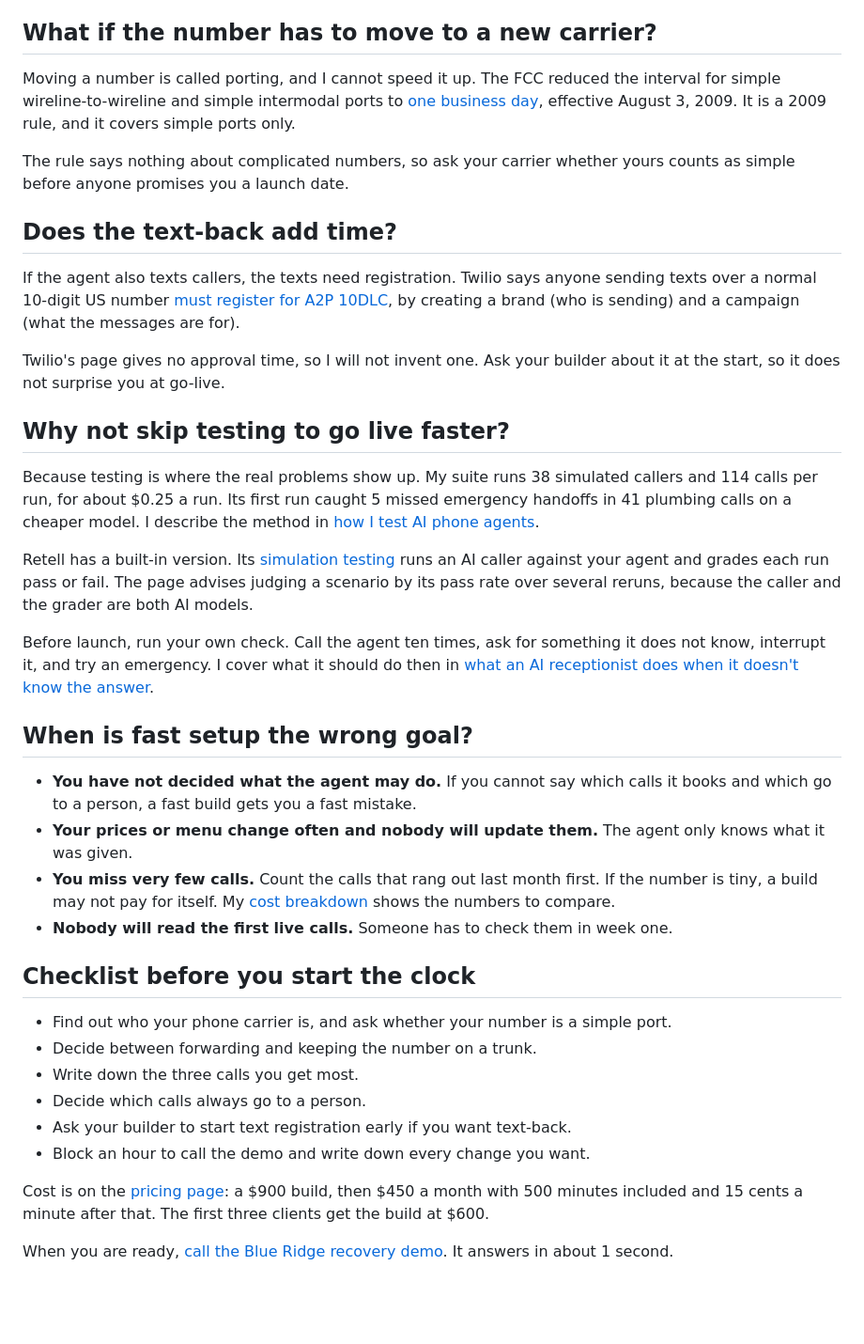
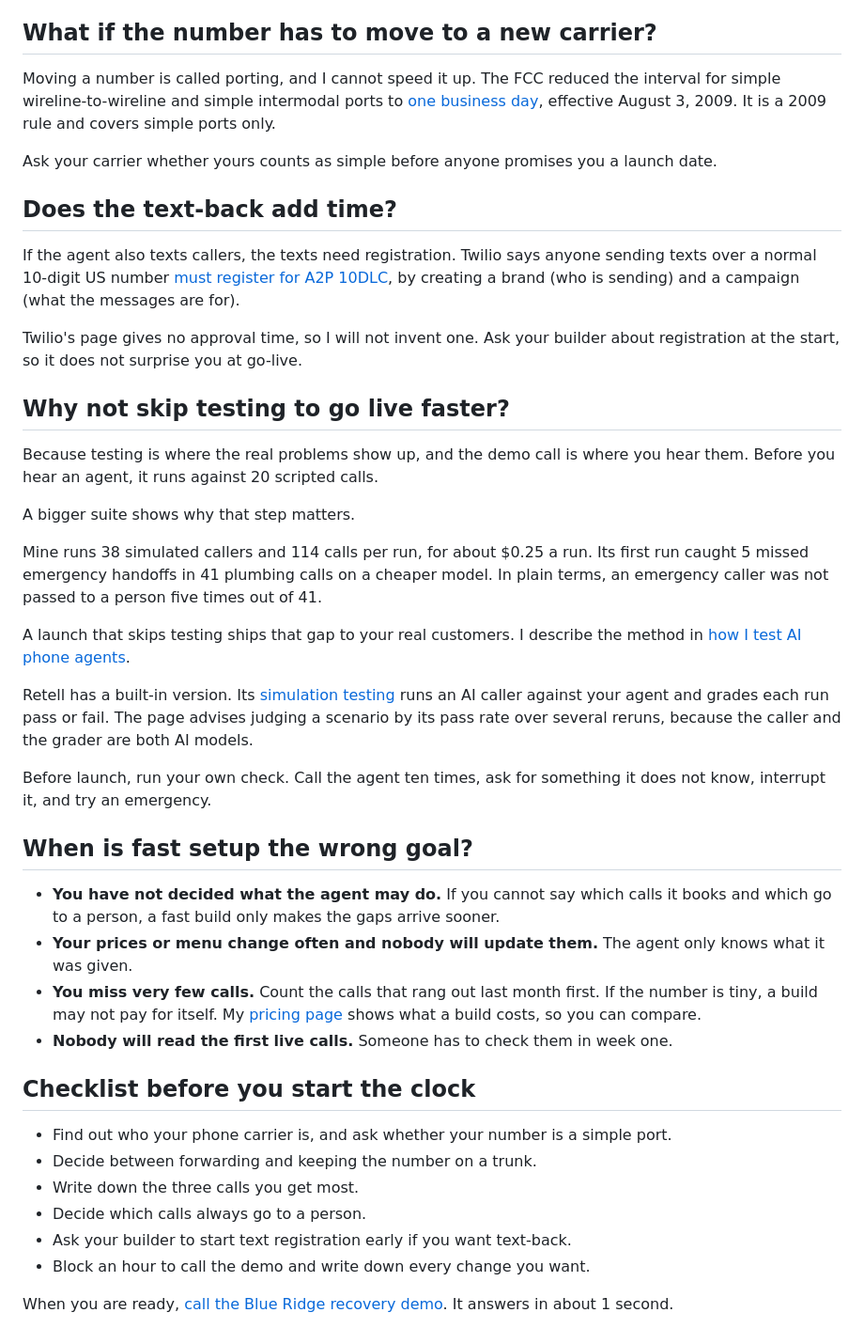
Before and after one commit to adelsherif8/portfolios, a Markdown page: blog/drafts/how-long-to-set-up-ai-phone-agent.md, the part around one of its changes. Shown at 94% size. Drawn GitHub-style; blank space fills up the shorter version.

```diff
--- a/blog/drafts/how-long-to-set-up-ai-phone-agent.md
+++ b/blog/drafts/how-long-to-set-up-ai-phone-agent.md
@@ -55,29 +56,35 @@ Then comes the step that is easy to skip. The same page says a passing connectio
 
 ## What if the number has to move to a new carrier?
 
-Moving a number is called porting, and I cannot speed it up. The FCC reduced the interval for simple wireline-to-wireline and simple intermodal ports to [one business day](https://www.govinfo.gov/content/pkg/FR-2009-07-02/pdf/E9-15132.pdf), effective August 3, 2009. It is a 2009 rule, and it covers simple ports only.
+Moving a number is called porting, and I cannot speed it up. The FCC reduced the interval for simple wireline-to-wireline and simple intermodal ports to [one business day](https://www.govinfo.gov/content/pkg/FR-2009-07-02/pdf/E9-15132.pdf), effective August 3, 2009. It is a 2009 rule and covers simple ports only.
 
-The rule says nothing about complicated numbers, so ask your carrier whether yours counts as simple before anyone promises you a launch date.
+Ask your carrier whether yours counts as simple before anyone promises you a launch date.
 
 ## Does the text-back add time?
 
 If the agent also texts callers, the texts need registration. Twilio says anyone sending texts over a normal 10-digit US number [must register for A2P 10DLC](https://www.twilio.com/docs/messaging/compliance/a2p-10dlc), by creating a brand (who is sending) and a campaign (what the messages are for).
 
-Twilio's page gives no approval time, so I will not invent one. Ask your builder about it at the start, so it does not surprise you at go-live.
+Twilio's page gives no approval time, so I will not invent one. Ask your builder about registration at the start, so it does not surprise you at go-live.
 
 ## Why not skip testing to go live faster?
 
-Because testing is where the real problems show up. My suite runs 38 simulated callers and 114 calls per run, for about $0.25 a run. Its first run caught 5 missed emergency handoffs in 41 plumbing calls on a cheaper model. I describe the method in [how I test AI phone agents](/blog/how-we-test-ai-phone-agents/).
+Because testing is where the real problems show up, and the demo call is where you hear them. Before you hear an agent, it runs against 20 scripted calls.
+
+A bigger suite shows why that step matters.
+
+Mine runs 38 simulated callers and 114 calls per run, for about $0.25 a run. Its first run caught 5 missed emergency handoffs in 41 plumbing calls on a cheaper model. In plain terms, an emergency caller was not passed to a person five times out of 41.
+
+A launch that skips testing ships that gap to your real customers. I describe the method in [how I test AI phone agents](/blog/how-we-test-ai-phone-agents/).
 
 Retell has a built-in version. Its [simulation testing](https://docs.retellai.com/test/llm-simulation-testing) runs an AI caller against your agent and grades each run pass or fail. The page advises judging a scenario by its pass rate over several reruns, because the caller and the grader are both AI models.
 
-Before launch, run your own check. Call the agent ten times, ask for something it does not know, interrupt it, and try an emergency. I cover what it should do then in [what an AI receptionist does when it doesn't know the answer](/blog/ai-receptionist-doesnt-know-the-answer/).
+Before launch, run your own check. Call the agent ten times, ask for something it does not know, interrupt it, and try an emergency.
 
 ## When is fast setup the wrong goal?
 
-- **You have not decided what the agent may do.** If you cannot say which calls it books and which go to a person, a fast build gets you a fast mistake.
+- **You have not decided what the agent may do.** If you cannot say which calls it books and which go to a person, a fast build only makes the gaps arrive sooner.
 - **Your prices or menu change often and nobody will update them.** The agent only knows what it was given.
-- **You miss very few calls.** Count the calls that rang out last month first. If the number is tiny, a build may not pay for itself. My [cost breakdown](/blog/ai-receptionist-cost-2026/) shows the numbers to compare.
+- **You miss very few calls.** Count the calls that rang out last month first. If the number is tiny, a build may not pay for itself. My [pricing page](/pricing/) shows what a build costs, so you can compare.
 - **Nobody will read the first live calls.** Someone has to check them in week one.
 
 ## Checklist before you start the clock
@@ -89,6 +96,4 @@ Before launch, run your own check. Call the agent ten times, ask for something i
 - Ask your builder to start text registration early if you want text-back.
 - Block an hour to call the demo and write down every change you want.
 
-Cost is on the [pricing page](/pricing/): a $900 build, then $450 a month with 500 minutes included and 15 cents a minute after that. The first three clients get the build at $600.
-
 When you are ready, [call the Blue Ridge recovery demo](https://voicedesk-h31g.onrender.com/agent/recovery). It answers in about 1 second.
```
Also changed, not shown: other parts of blog/drafts/how-long-to-set-up-ai-phone-agent.md (+17 -16 lines), blog/topics.md (+1 -1 lines).
